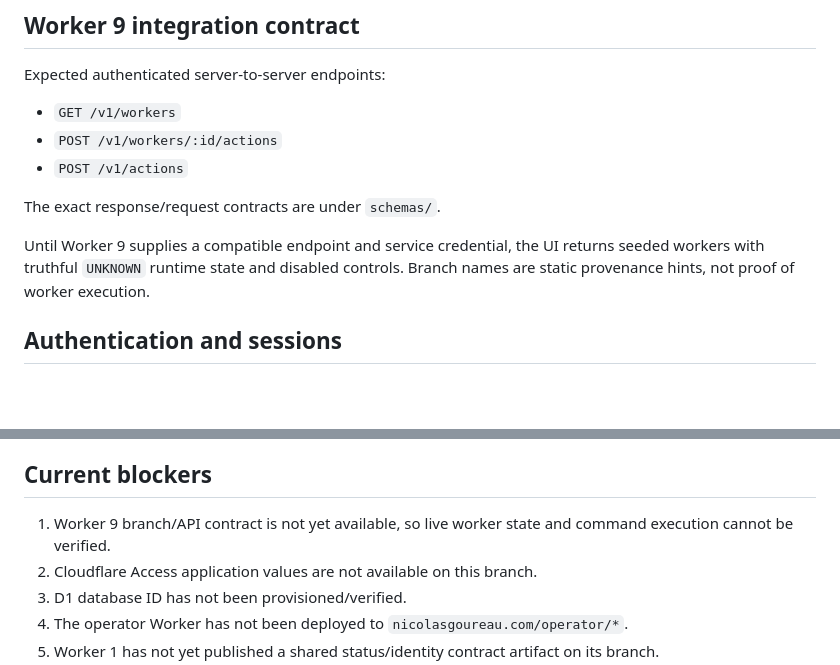
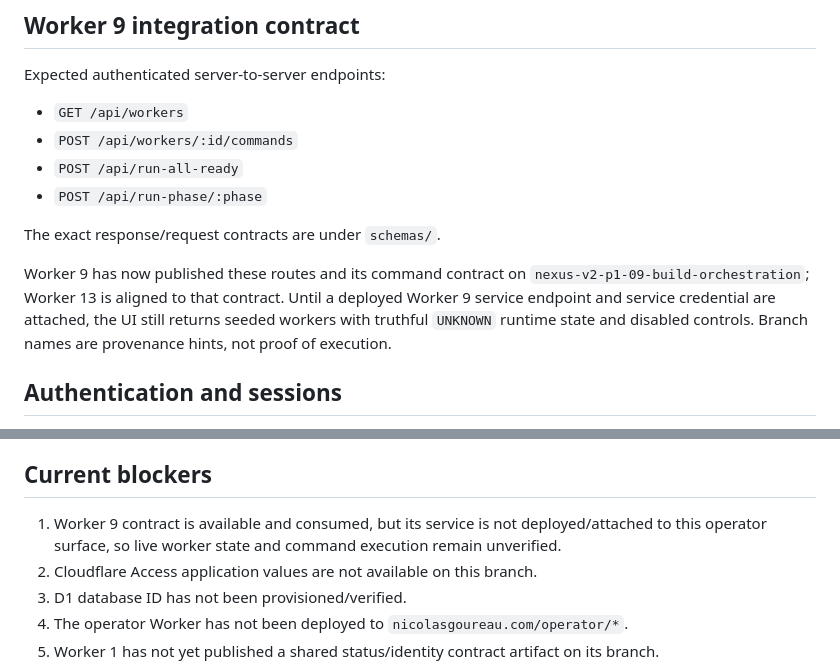
Before and after one commit to ng549/ndgcv, a Markdown page: nexus-v2/operator-command-center/README.md, 2 parts joined by grey strips. GitHub-like rendering; blank space fills up the shorter version.

Commit message:
Worker 13: reconcile docs to Worker 9 supervisor contract

```diff
--- a/nexus-v2/operator-command-center/README.md
+++ b/nexus-v2/operator-command-center/README.md
@@ -28,13 +28,14 @@ Smallest useful private operator surface for Nicolas to supervise Nexus API work
 
 Expected authenticated server-to-server endpoints:
 
-- `GET /v1/workers`
-- `POST /v1/workers/:id/actions`
-- `POST /v1/actions`
+- `GET /api/workers`
+- `POST /api/workers/:id/commands`
+- `POST /api/run-all-ready`
+- `POST /api/run-phase/:phase`
 
 The exact response/request contracts are under `schemas/`.
 
-Until Worker 9 supplies a compatible endpoint and service credential, the UI returns seeded workers with truthful `UNKNOWN` runtime state and disabled controls. Branch names are static provenance hints, not proof of worker execution.
+Worker 9 has now published these routes and its command contract on `nexus-v2-p1-09-build-orchestration`; Worker 13 is aligned to that contract. Until a deployed Worker 9 service endpoint and service credential are attached, the UI still returns seeded workers with truthful `UNKNOWN` runtime state and disabled controls. Branch names are provenance hints, not proof of execution.
 
 ## Authentication and sessions
 
@@ -121,7 +122,7 @@ This branch intentionally does **not** modify the public CV/navigation yet becau
 
 ## Current blockers
 
-1. Worker 9 branch/API contract is not yet available, so live worker state and command execution cannot be verified.
+1. Worker 9 contract is available and consumed, but its service is not deployed/attached to this operator surface, so live worker state and command execution remain unverified.
 2. Cloudflare Access application values are not available on this branch.
 3. D1 database ID has not been provisioned/verified.
 4. The operator Worker has not been deployed to `nicolasgoureau.com/operator/*`.
```
